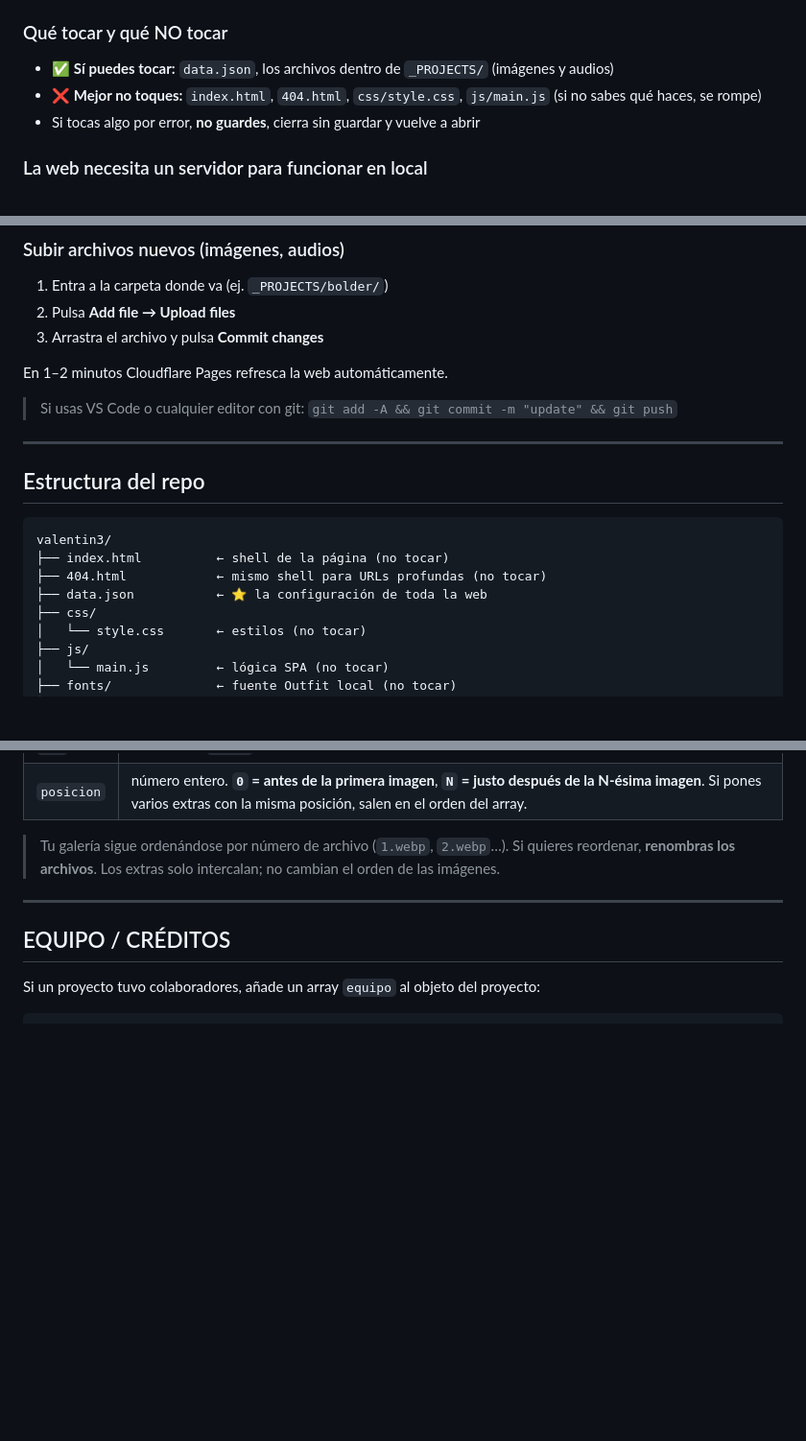
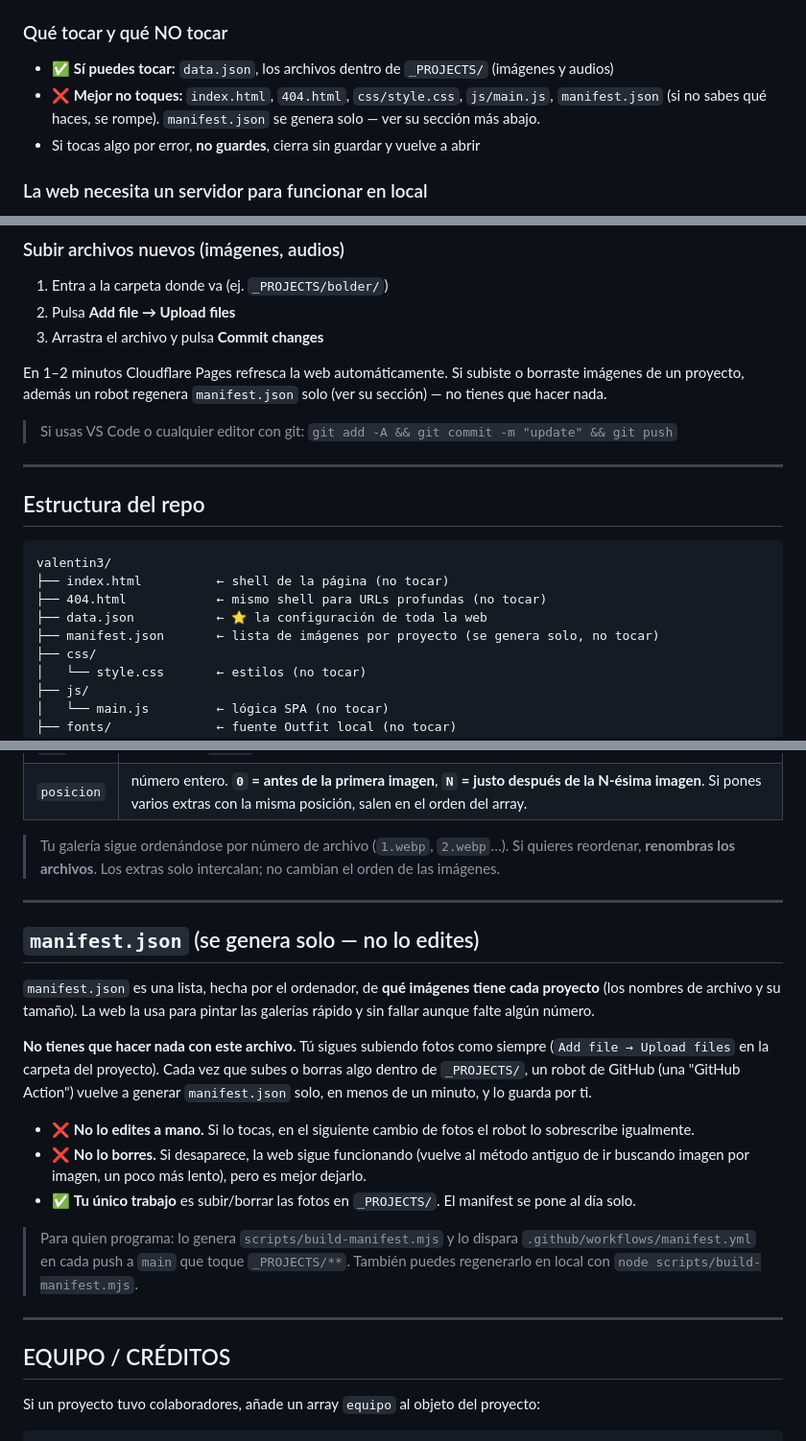
Before and after one commit to meowrhino/valentin3, a Markdown page: README.md, 3 parts joined by grey strips. Shown at 96% size. Drawn GitHub-style; blank space fills up the shorter version.

Commit message:
docs: explica manifest.json y suaviza la nota de numeración
El cliente no cambia su flujo (sube fotos y la Action regenera el
manifest sola). Los huecos en la numeración ya no rompen la galería.

Co-Authored-By: Claude Fable 5 <noreply@anthropic.com>

```diff
--- a/README.md
+++ b/README.md
@@ -10,7 +10,7 @@ Guía paso a paso para añadir, modificar o borrar contenido de la web sin tocar
 
 ### Qué tocar y qué NO tocar
 - ✅ **Sí puedes tocar:** `data.json`, los archivos dentro de `_PROJECTS/` (imágenes y audios)
-- ❌ **Mejor no toques:** `index.html`, `404.html`, `css/style.css`, `js/main.js` (si no sabes qué haces, se rompe)
+- ❌ **Mejor no toques:** `index.html`, `404.html`, `css/style.css`, `js/main.js`, `manifest.json` (si no sabes qué haces, se rompe). `manifest.json` se genera solo — ver su sección más abajo.
 - Si tocas algo por error, **no guardes**, cierra sin guardar y vuelve a abrir
 
 ### La web necesita un servidor para funcionar en local
@@ -46,7 +46,7 @@ Todo lo que edites en este repo se sube a la web con 3 pasos en GitHub:
 2. Pulsa **Add file → Upload files**
 3. Arrastra el archivo y pulsa **Commit changes**
 
-En 1–2 minutos Cloudflare Pages refresca la web automáticamente.
+En 1–2 minutos Cloudflare Pages refresca la web automáticamente. Si subiste o borraste imágenes de un proyecto, además un robot regenera `manifest.json` solo (ver su sección) — no tienes que hacer nada.
 
 > Si usas VS Code o cualquier editor con git: `git add -A && git commit -m "update" && git push`
 
@@ -59,6 +59,7 @@ valentin3/
 ├── index.html          ← shell de la página (no tocar)
 ├── 404.html            ← mismo shell para URLs profundas (no tocar)
 ├── data.json           ← ⭐ la configuración de toda la web
+├── manifest.json       ← lista de imágenes por proyecto (se genera solo, no tocar)
 ├── css/
 │   └── style.css       ← estilos (no tocar)
 ├── js/
@@ -244,6 +245,20 @@ La galería del proyecto siempre se rellena automáticamente con las imágenes n
 
 ---
 
+## `manifest.json` (se genera solo — no lo edites)
+
+`manifest.json` es una lista, hecha por el ordenador, de **qué imágenes tiene cada proyecto** (los nombres de archivo y su tamaño). La web la usa para pintar las galerías rápido y sin fallar aunque falte algún número.
+
+**No tienes que hacer nada con este archivo.** Tú sigues subiendo fotos como siempre (`Add file → Upload files` en la carpeta del proyecto). Cada vez que subes o borras algo dentro de `_PROJECTS/`, un robot de GitHub (una "GitHub Action") vuelve a generar `manifest.json` solo, en menos de un minuto, y lo guarda por ti.
+
+- ❌ **No lo edites a mano.** Si lo tocas, en el siguiente cambio de fotos el robot lo sobrescribe igualmente.
+- ❌ **No lo borres.** Si desaparece, la web sigue funcionando (vuelve al método antiguo de ir buscando imagen por imagen, un poco más lento), pero es mejor dejarlo.
+- ✅ **Tu único trabajo** es subir/borrar las fotos en `_PROJECTS/`. El manifest se pone al día solo.
+
+> Para quien programa: lo genera `scripts/build-manifest.mjs` y lo dispara `.github/workflows/manifest.yml` en cada push a `main` que toque `_PROJECTS/**`. También puedes regenerarlo en local con `node scripts/build-manifest.mjs`.
+
+---
+
 ## EQUIPO / CRÉDITOS
 
 Si un proyecto tuvo colaboradores, añade un array `equipo` al objeto del proyecto:
```
Also changed, not shown: other parts of README.md (+3 -3 lines).
